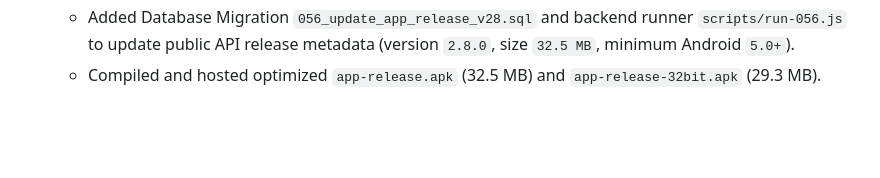
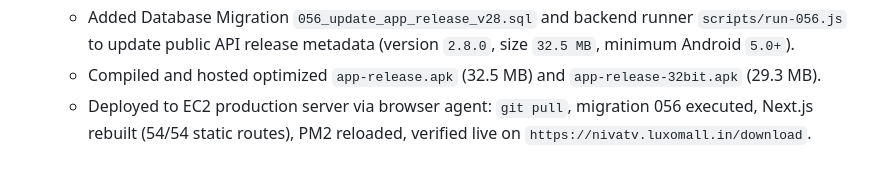
Before and after one commit to rajakumar865465/iptv, a Markdown page: progress.md, the part around the change. Rendered like a GitHub page; blank space fills up the shorter version.

Commit message:
docs: record verified EC2 deployment of v2.8.0

```diff
--- a/progress.md
+++ b/progress.md
@@ -33,3 +33,4 @@
   - Updated `mobile/pubspec.yaml`, `mobile/lib/constants.dart` (`AppConstants.appVersion = '2.8.0'`), and in-app profile views.
   - Added Database Migration `056_update_app_release_v28.sql` and backend runner `scripts/run-056.js` to update public API release metadata (version `2.8.0`, size `32.5 MB`, minimum Android `5.0+`).
   - Compiled and hosted optimized `app-release.apk` (32.5 MB) and `app-release-32bit.apk` (29.3 MB).
+  - Deployed to EC2 production server via browser agent: `git pull`, migration 056 executed, Next.js rebuilt (54/54 static routes), PM2 reloaded, verified live on `https://nivatv.luxomall.in/download`.
```
